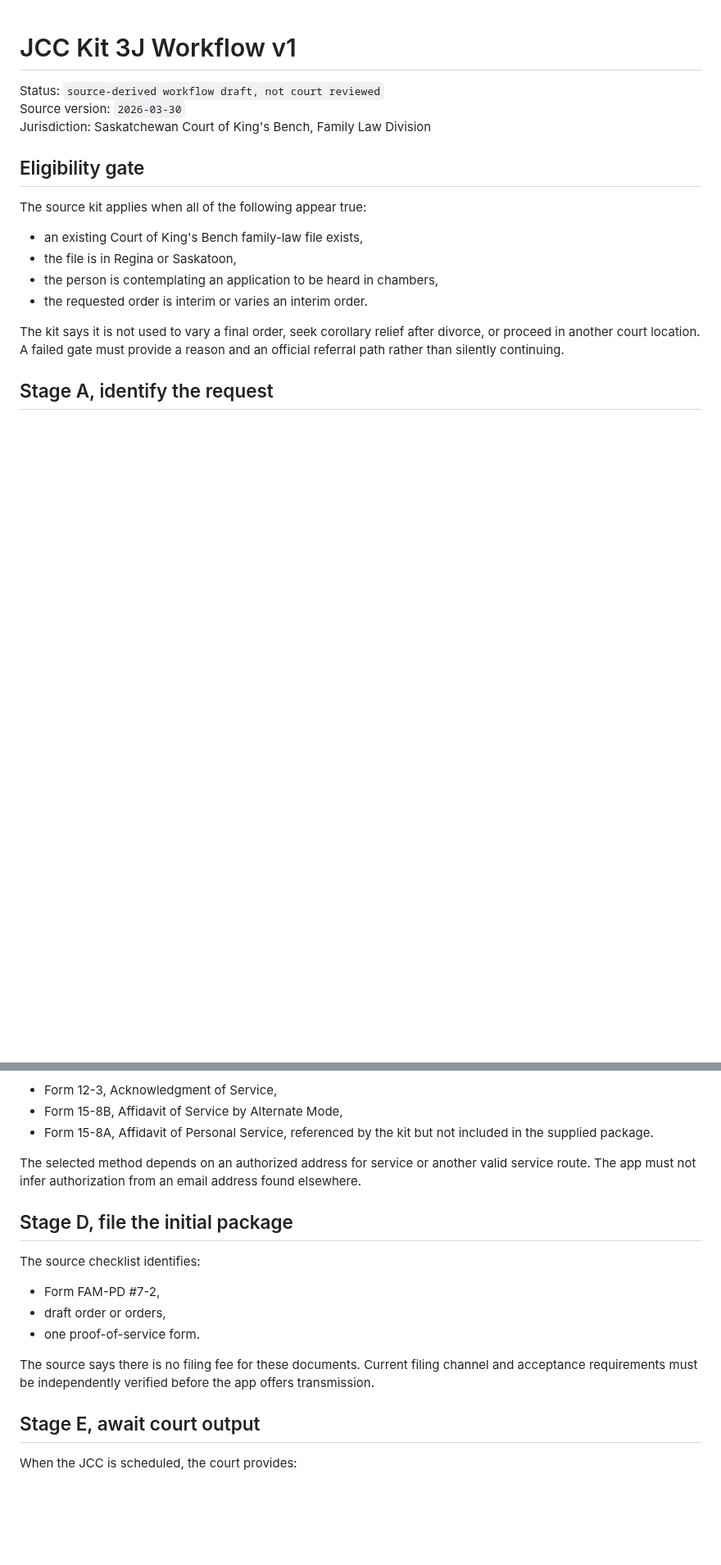
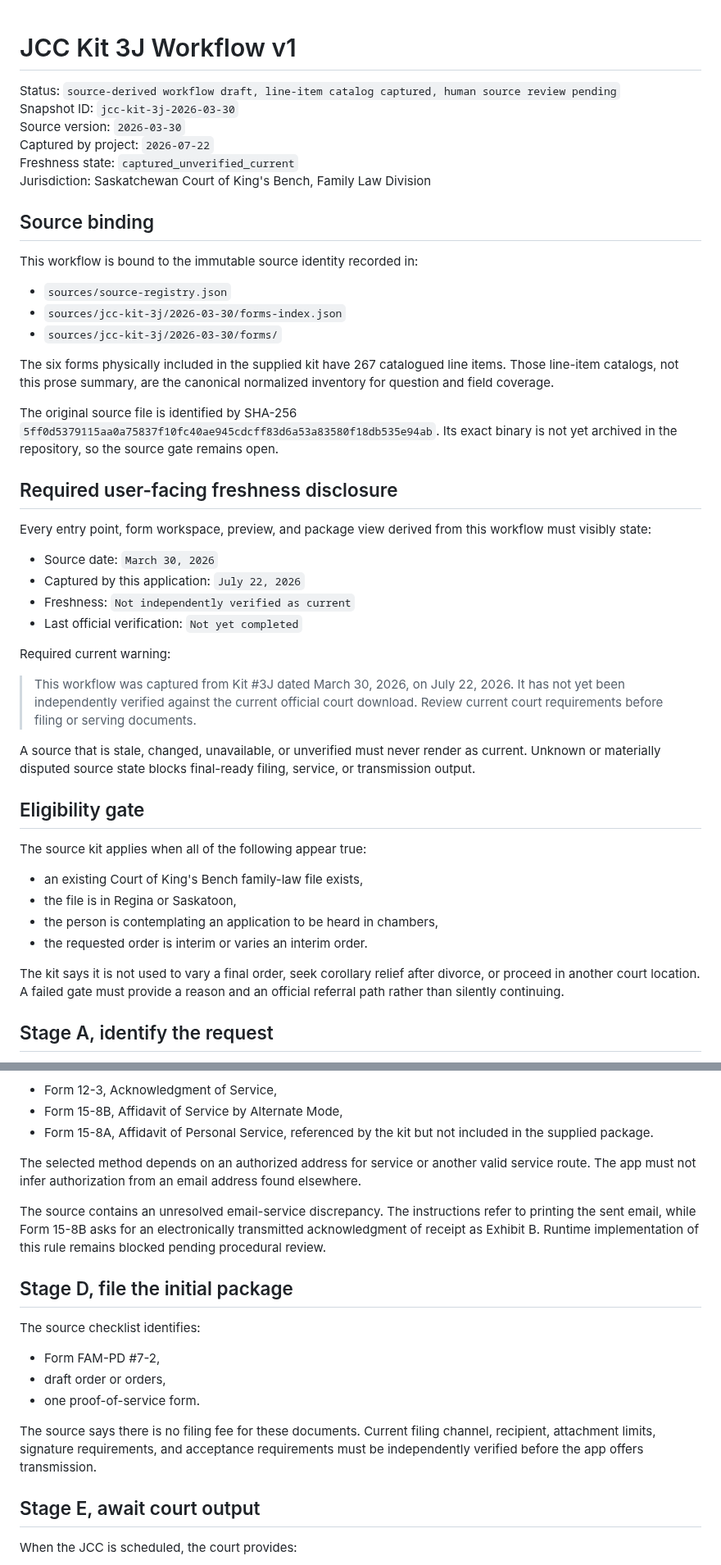
Before and after one commit to Vado42-chris/xi-io-Sask-Family-Law-Self-Help, a Markdown page: docs/workflows/jcc-kit-3j-workflow-v1.md, 2 parts joined by grey strips. Shown at 82% size. Rendered like a GitHub page; blank space fills up the shorter version.

Commit message:
docs(workflow): bind JCC workflow to dated line-item source

```diff
--- a/docs/workflows/jcc-kit-3j-workflow-v1.md
+++ b/docs/workflows/jcc-kit-3j-workflow-v1.md
@@ -1,8 +1,38 @@
 # JCC Kit 3J Workflow v1
 
-Status: `source-derived workflow draft, not court reviewed`
+Status: `source-derived workflow draft, line-item catalog captured, human source review pending`
+Snapshot ID: `jcc-kit-3j-2026-03-30`
 Source version: `2026-03-30`
+Captured by project: `2026-07-22`
+Freshness state: `captured_unverified_current`
 Jurisdiction: Saskatchewan Court of King's Bench, Family Law Division
+
+## Source binding
+
+This workflow is bound to the immutable source identity recorded in:
+
+- `sources/source-registry.json`
+- `sources/jcc-kit-3j/2026-03-30/forms-index.json`
+- `sources/jcc-kit-3j/2026-03-30/forms/`
+
+The six forms physically included in the supplied kit have 267 catalogued line items. Those line-item catalogs, not this prose summary, are the canonical normalized inventory for question and field coverage.
+
+The original source file is identified by SHA-256 `5ff0d5379115aa0a75837f10fc40ae945cdcff83d6a53a83580f18db535e94ab`. Its exact binary is not yet archived in the repository, so the source gate remains open.
+
+## Required user-facing freshness disclosure
+
+Every entry point, form workspace, preview, and package view derived from this workflow must visibly state:
+
+- Source date: `March 30, 2026`
+- Captured by this application: `July 22, 2026`
+- Freshness: `Not independently verified as current`
+- Last official verification: `Not yet completed`
+
+Required current warning:
+
+> This workflow was captured from Kit #3J dated March 30, 2026, on July 22, 2026. It has not yet been independently verified against the current official court download. Review current court requirements before filing or serving documents.
+
+A source that is stale, changed, unavailable, or unverified must never render as current. Unknown or materially disputed source state blocks final-ready filing, service, or transmission output.
 
 ## Eligibility gate
 
@@ -51,6 +83,8 @@ Candidate proof paths:
 
 The selected method depends on an authorized address for service or another valid service route. The app must not infer authorization from an email address found elsewhere.
 
+The source contains an unresolved email-service discrepancy. The instructions refer to printing the sent email, while Form 15-8B asks for an electronically transmitted acknowledgment of receipt as Exhibit B. Runtime implementation of this rule remains blocked pending procedural review.
+
 ## Stage D, file the initial package
 
 The source checklist identifies:
@@ -59,7 +93,7 @@ The source checklist identifies:
 - draft order or orders,
 - one proof-of-service form.
 
-The source says there is no filing fee for these documents. Current filing channel and acceptance requirements must be independently verified before the app offers transmission.
+The source says there is no filing fee for these documents. Current filing channel, recipient, attachment limits, signature requirements, and acceptance requirements must be independently verified before the app offers transmission.
 
 ## Stage E, await court output
 
```
Also changed, not shown: other parts of docs/workflows/jcc-kit-3j-workflow-v1.md (+24 -1 lines).
